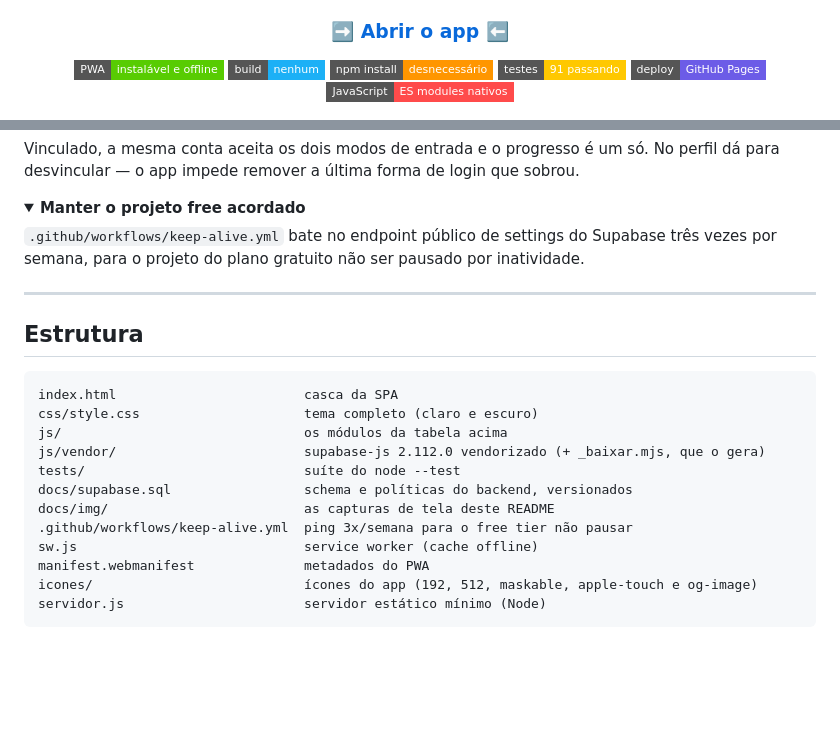
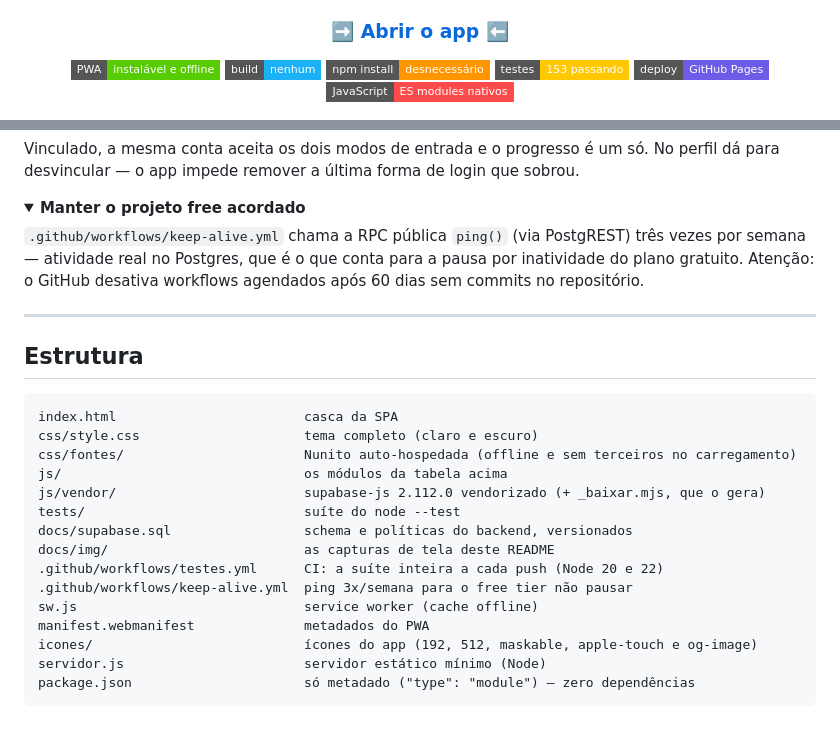
Before and after one commit to lucasrmagalhaes/gringolingo-js, a Markdown page: README.md, 2 parts joined by grey strips. GitHub-like rendering; folded sections open; badges without logos; blank space fills up the shorter version.

````diff
--- a/README.md
+++ b/README.md
@@ -14,7 +14,7 @@ navegador.
 [![PWA](https://img.shields.io/badge/PWA-instal%C3%A1vel%20e%20offline-58CC02?style=flat-square)](https://lucasrmagalhaes.github.io/gringolingo-js/)
 [![Sem build](https://img.shields.io/badge/build-nenhum-1CB0F6?style=flat-square)](#decisões-técnicas)
 [![Sem npm install](https://img.shields.io/badge/npm%20install-desnecess%C3%A1rio-FF9600?style=flat-square)](#decisões-técnicas)
-[![Testes](https://img.shields.io/badge/testes-91%20passando-FFC800?style=flat-square)](#testes)
+[![Testes](https://img.shields.io/badge/testes-153%20passando-FFC800?style=flat-square)](#testes)
 [![Deploy](https://img.shields.io/badge/deploy-GitHub%20Pages-6C5CE7?style=flat-square)](https://lucasrmagalhaes.github.io/gringolingo-js/)
 [![Vanilla JS](https://img.shields.io/badge/JavaScript-ES%20modules%20nativos-FF4B4B?style=flat-square)](#arquitetura)
 
@@ -307,8 +316,9 @@ desvincular — o app impede remover a última forma de login que sobrou.
 <details>
 <summary><b>Manter o projeto free acordado</b></summary>
 
-`.github/workflows/keep-alive.yml` bate no endpoint público de settings do Supabase três vezes por
-semana, para o projeto do plano gratuito não ser pausado por inatividade.
+`.github/workflows/keep-alive.yml` chama a RPC pública `ping()` (via PostgREST) três vezes por
+semana — atividade real no Postgres, que é o que conta para a pausa por inatividade do plano
+gratuito. Atenção: o GitHub desativa workflows agendados após 60 dias sem commits no repositório.
 
 </details>
 
@@ -319,14 +329,17 @@ semana, para o projeto do plano gratuito não ser pausado por inatividade.
 ```
 index.html                        casca da SPA
 css/style.css                     tema completo (claro e escuro)
+css/fontes/                       Nunito auto-hospedada (offline e sem terceiros no carregamento)
 js/                               os módulos da tabela acima
 js/vendor/                        supabase-js 2.112.0 vendorizado (+ _baixar.mjs, que o gera)
 tests/                            suíte do node --test
 docs/supabase.sql                 schema e políticas do backend, versionados
 docs/img/                         as capturas de tela deste README
+.github/workflows/testes.yml      CI: a suíte inteira a cada push (Node 20 e 22)
 .github/workflows/keep-alive.yml  ping 3x/semana para o free tier não pausar
 sw.js                             service worker (cache offline)
 manifest.webmanifest              metadados do PWA
 icones/                           ícones do app (192, 512, maskable, apple-touch e og-image)
 servidor.js                       servidor estático mínimo (Node)
+package.json                      só metadado ("type": "module") — zero dependências
 ```
````
Also changed, not shown: other parts of README.md (+21 -12 lines).
